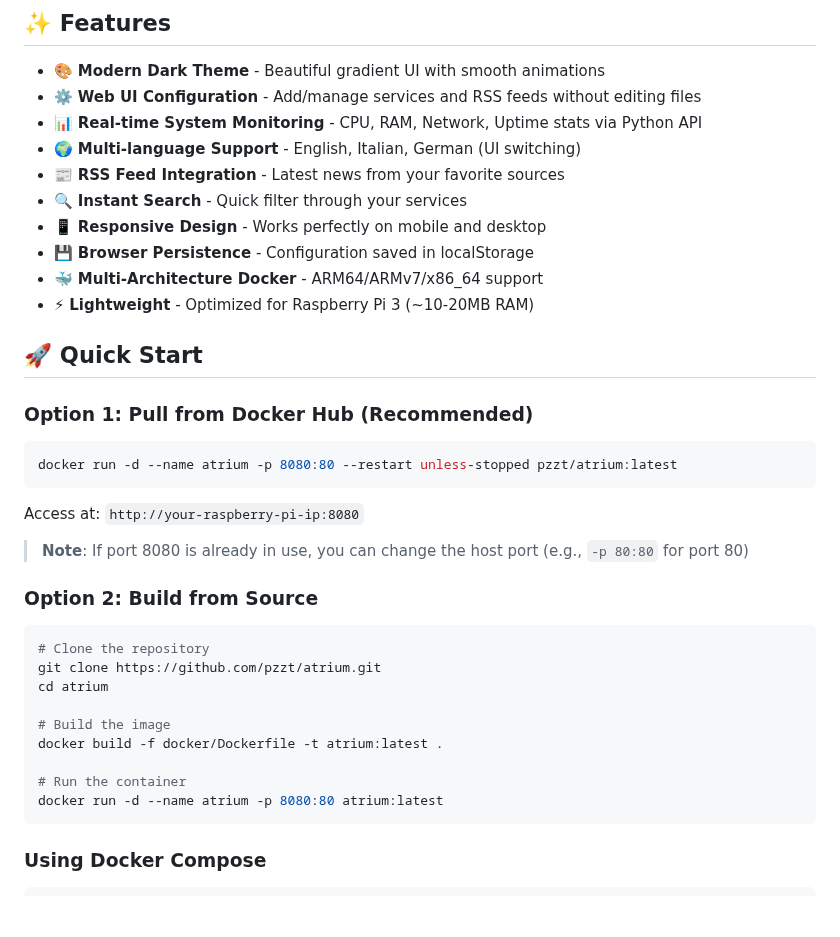
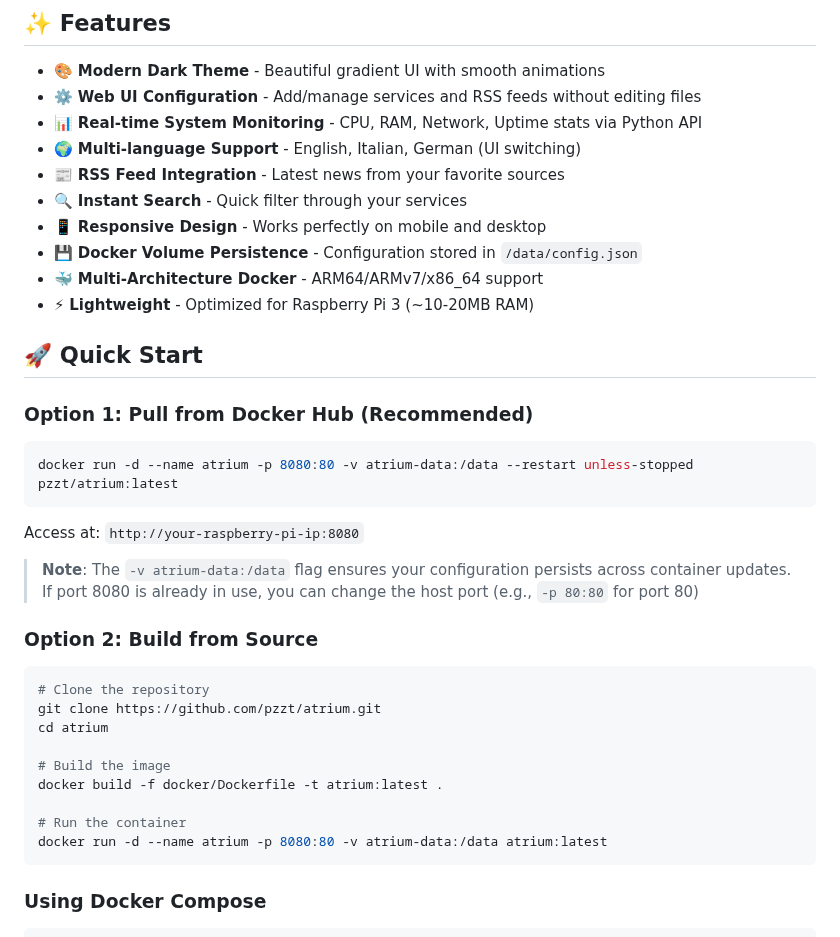
Before and after one commit to pzzt/atrium, a Markdown page: README.md, the part around one of its changes. GitHub-like rendering; blank space fills up the shorter version.

````diff
--- a/README.md
+++ b/README.md
@@ -15,7 +15,7 @@
 - 📰 **RSS Feed Integration** - Latest news from your favorite sources
 - 🔍 **Instant Search** - Quick filter through your services
 - 📱 **Responsive Design** - Works perfectly on mobile and desktop
-- 💾 **Browser Persistence** - Configuration saved in localStorage
+- 💾 **Docker Volume Persistence** - Configuration stored in `/data/config.json`
 - 🐳 **Multi-Architecture Docker** - ARM64/ARMv7/x86_64 support
 - ⚡ **Lightweight** - Optimized for Raspberry Pi 3 (~10-20MB RAM)
 
@@ -24,12 +24,12 @@
 ### Option 1: Pull from Docker Hub (Recommended)
 
 ```bash
-docker run -d --name atrium -p 8080:80 --restart unless-stopped pzzt/atrium:latest
+docker run -d --name atrium -p 8080:80 -v atrium-data:/data --restart unless-stopped pzzt/atrium:latest
 ```
 
 Access at: `http://your-raspberry-pi-ip:8080`
 
-> **Note**: If port 8080 is already in use, you can change the host port (e.g., `-p 80:80` for port 80)
+> **Note**: The `-v atrium-data:/data` flag ensures your configuration persists across container updates. If port 8080 is already in use, you can change the host port (e.g., `-p 80:80` for port 80)
 
 ### Option 2: Build from Source
 
@@ -42,7 +42,7 @@ cd atrium
 docker build -f docker/Dockerfile -t atrium:latest .
 
 # Run the container
-docker run -d --name atrium -p 8080:80 atrium:latest
+docker run -d --name atrium -p 8080:80 -v atrium-data:/data atrium:latest
 ```
 
 ### Using Docker Compose
````
Also changed, not shown: other parts of README.md (+26 -10 lines).
